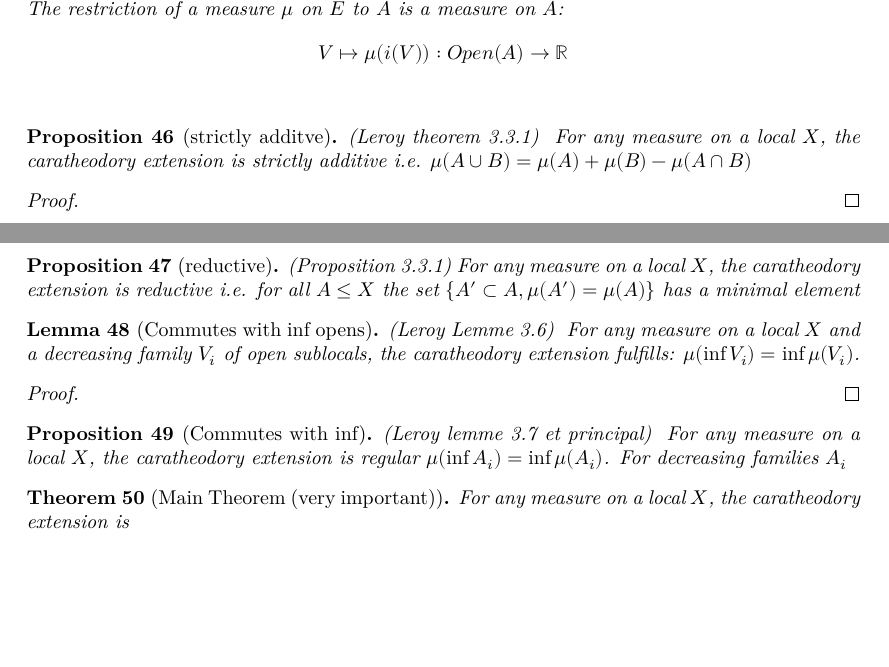
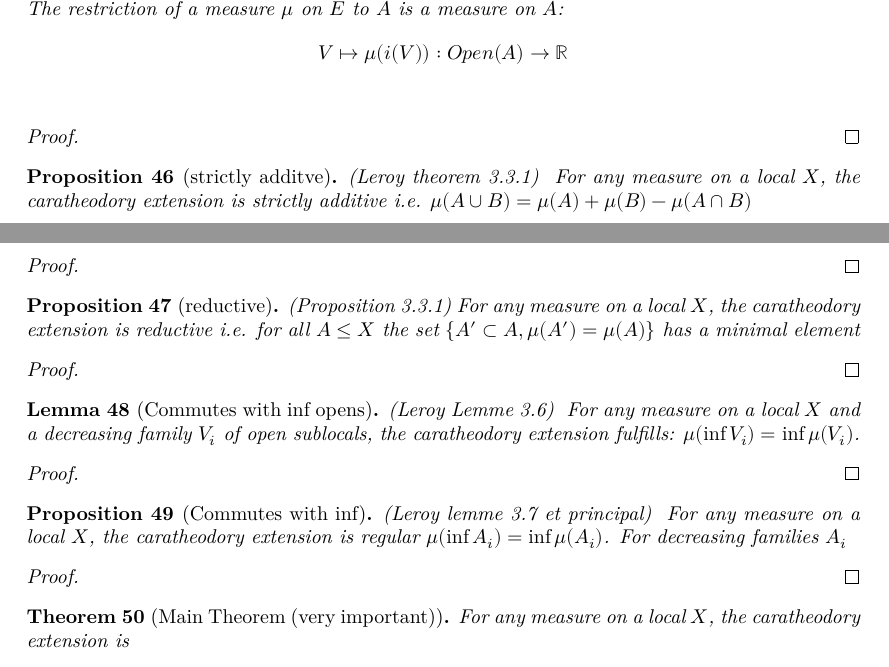
Before and after one commit to Bergschaf/Localic-Caratheodory-Extensions, a LaTeX document (blueprint/src/print.tex, which reads blueprint/src/Caratheodory.tex): two parts of pages 7 and 8 of 10, joined at a grey line, cut so that both start at the same text, the shorter picture padded with empty space. Compiled offline with XeLaTeX.

```diff
--- a/blueprint/src/Caratheodory.tex
+++ b/blueprint/src/Caratheodory.tex
@@ -214,6 +214,9 @@
     \lean{Measure.restrict_sublocale_measure}
     \leanok
 \end{lemma}
+\begin{proof}
+    \leanok
+\end{proof}
 
 \begin{comment}
 \begin{proposition}[Elementary Properties of Caratheodory Extensions]
@@ -256,6 +259,9 @@
     For any measure on a local $X$, the caratheodory extension is
     reductive i.e. for all $A \le X$ the set $\{A' \subset A, \mu(A') = \mu(A)\}$ has a minimal element
 \end{proposition}
+\begin{proof}
+    \leanok
+\end{proof}
 
 
 
@@ -278,6 +284,9 @@
     For any measure on a local $X$, the caratheodory extension is
     regular $\mu (\inf A_i) = \inf \mu(A_i)$. For decreasing families $A_i$
 \end{proposition}
+\begin{proof}
+    \leanok
+\end{proof}
 
 \begin{theorem}[Main Theorem (very important)]
     \label{thm:main}
```
